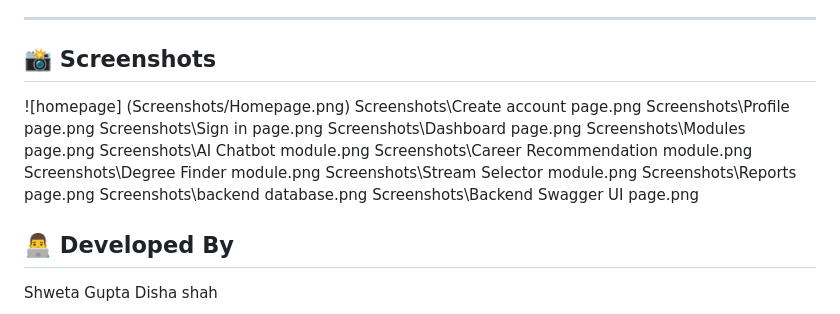
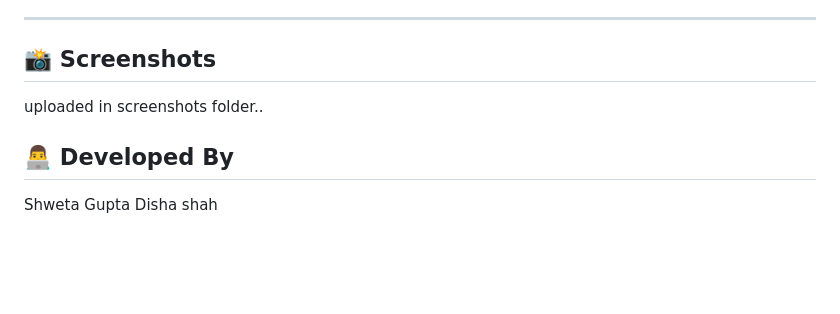
Before and after one commit to DISHAGIT-HUB/CareerSphere-AI---Career-Guidance-System-, a Markdown page: README.MD, the part around the change. Rendered like a GitHub page; blank space fills up the shorter version.

```diff
--- a/README.MD
+++ b/README.MD
@@ -293,20 +293,8 @@ View Dashboard
 ---
 
 ## 📸 Screenshots
-![homepage] (Screenshots/Homepage.png)
-Screenshots\Create account page.png
-Screenshots\Profile page.png
-Screenshots\Sign in page.png
-Screenshots\Dashboard page.png
-Screenshots\Modules page.png
-Screenshots\AI Chatbot module.png
-Screenshots\Career Recommendation module.png
-Screenshots\Degree Finder module.png
-Screenshots\Stream Selector module.png
-Screenshots\Reports page.png
-Screenshots\backend database.png
-Screenshots\Backend Swagger UI page.png
 
+uploaded in screenshots folder..
 
 ## 👨‍💻 Developed By
 
```
